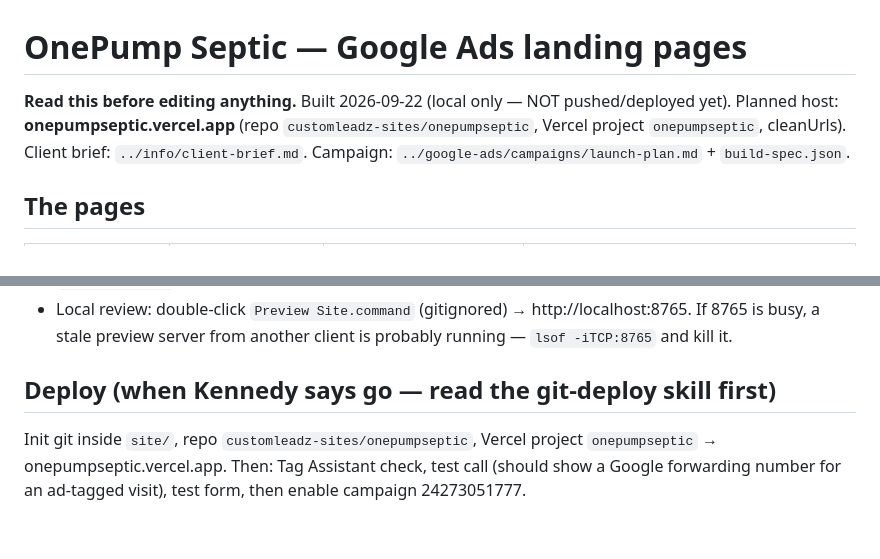
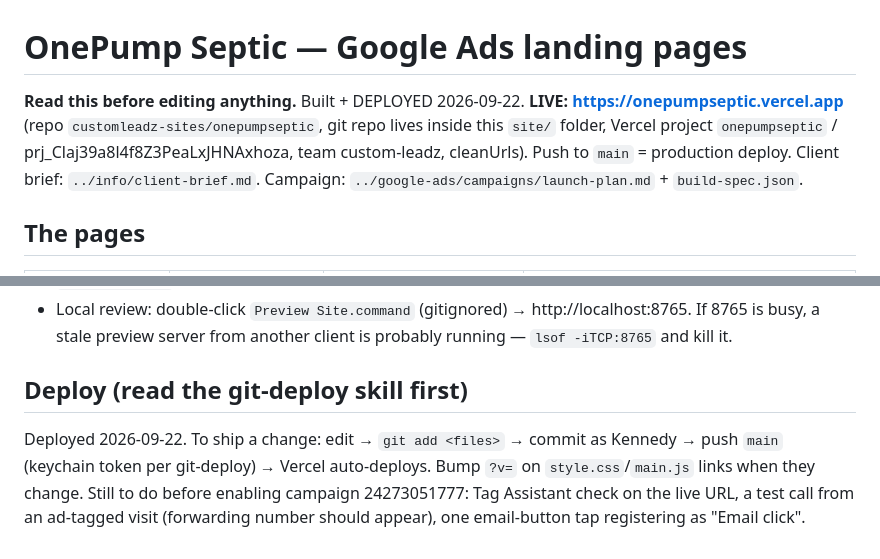
Before and after one commit to customleadz-sites/onepumpseptic, a Markdown page: README.md, 2 parts joined by grey strips. Drawn GitHub-style.

Commit message:
README: deployed URL + deploy steps
Co-Authored-By: Claude Fable 5.1 <noreply@anthropic.com>

```diff
--- a/README.md
+++ b/README.md
@@ -1,7 +1,7 @@
 # OnePump Septic — Google Ads landing pages
 
-**Read this before editing anything.** Built 2026-09-22 (local only — NOT pushed/deployed yet).
-Planned host: **onepumpseptic.vercel.app** (repo `customleadz-sites/onepumpseptic`, Vercel project `onepumpseptic`, cleanUrls).
+**Read this before editing anything.** Built + DEPLOYED 2026-09-22.
+**LIVE: https://onepumpseptic.vercel.app** (repo `customleadz-sites/onepumpseptic`, git repo lives inside this `site/` folder, Vercel project `onepumpseptic` / prj_Claj39a8l4f8Z3PeaLxJHNAxhoza, team custom-leadz, cleanUrls). Push to `main` = production deploy.
 Client brief: `../info/client-brief.md`. Campaign: `../google-ads/campaigns/launch-plan.md` + `build-spec.json`.
 
 ## The pages
@@ -39,5 +39,5 @@ Brand pulled from onepumpseptic.com (navy `#0C3050`, red `#B5202A`, cream, Barlo
 - Initial payload on `/` ≈ 200 KB (hero 104 KB mobile / 306 KB desktop). Everything below the fold is `loading="lazy"`.
 - Local review: double-click `Preview Site.command` (gitignored) → http://localhost:8765. If 8765 is busy, a stale preview server from another client is probably running — `lsof -iTCP:8765` and kill it.
 
-## Deploy (when Kennedy says go — read the git-deploy skill first)
-Init git inside `site/`, repo `customleadz-sites/onepumpseptic`, Vercel project `onepumpseptic` → onepumpseptic.vercel.app. Then: Tag Assistant check, test call (should show a Google forwarding number for an ad-tagged visit), test form, then enable campaign 24273051777.
+## Deploy (read the git-deploy skill first)
+Deployed 2026-09-22. To ship a change: edit → `git add <files>` → commit as Kennedy → push `main` (keychain token per git-deploy) → Vercel auto-deploys. Bump `?v=` on `style.css`/`main.js` links when they change. Still to do before enabling campaign 24273051777: Tag Assistant check on the live URL, a test call from an ad-tagged visit (forwarding number should appear), one email-button tap registering as "Email click".
```
